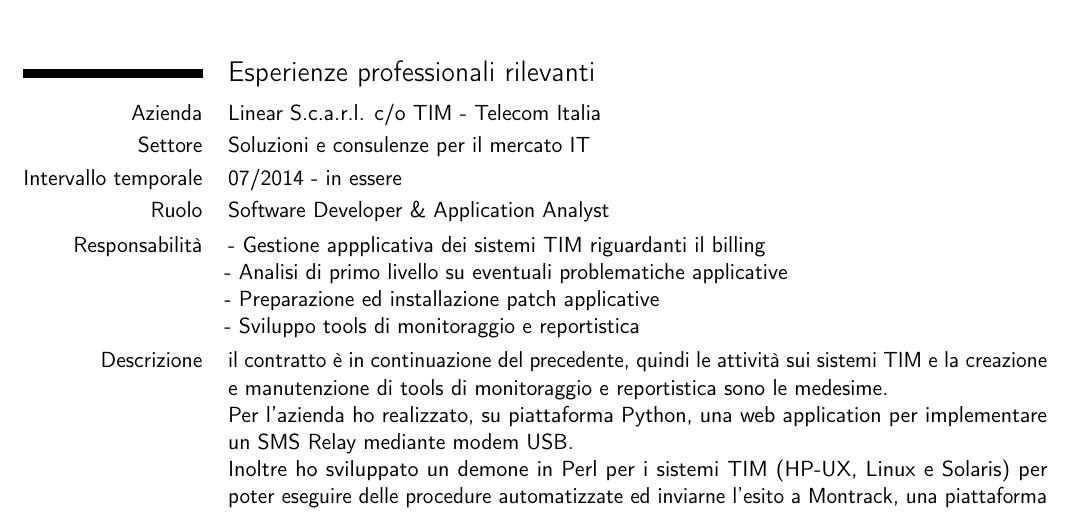
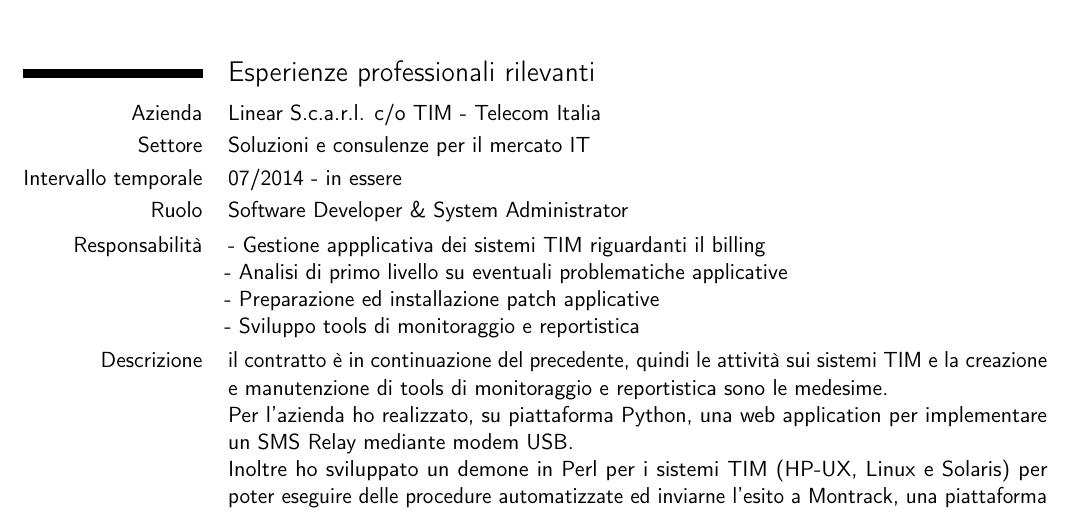
Before and after one commit to gbiolo/cv-it, a LaTeX CV (curriculum.tex, which reads tex/experiences.tex): part of page 1 of 3, cut so that both start at the same text. Compiled offline with pdfLaTeX.

Commit message:
Minor changes to experiences.

```diff
--- a/tex/experiences.tex
+++ b/tex/experiences.tex
@@ -3,7 +3,7 @@
 \cvitem{Azienda}{Linear S.c.a.r.l. c/o TIM - Telecom Italia}
 \cvitem{Settore}{Soluzioni e consulenze per il mercato IT}
 \cvitem{Intervallo temporale}{07/2014 - in essere}
-\cvitem{Ruolo}{Software Developer \& Application Analyst}
+\cvitem{Ruolo}{Software Developer \& System Administrator}
 \cvitem{Responsabilit\`a}{
     - Gestione appplicativa dei sistemi TIM riguardanti il billing \newline
     - Analisi di primo livello su eventuali problematiche applicative \newline
```
Also changed, not shown: tex/experiences.tex (2 more changed lines).
